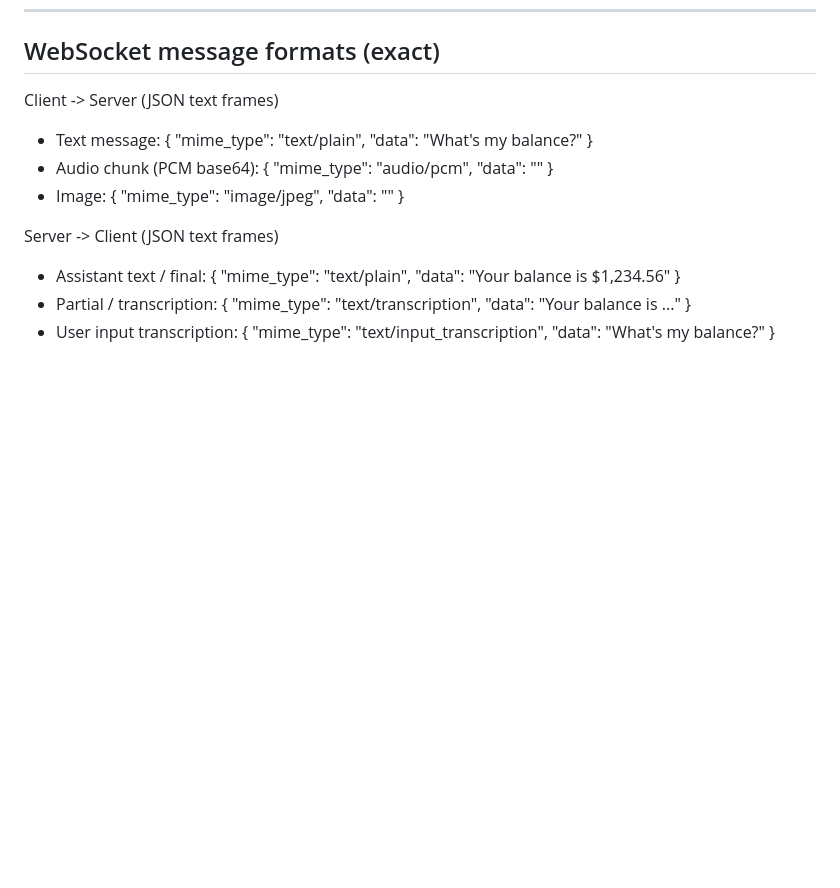
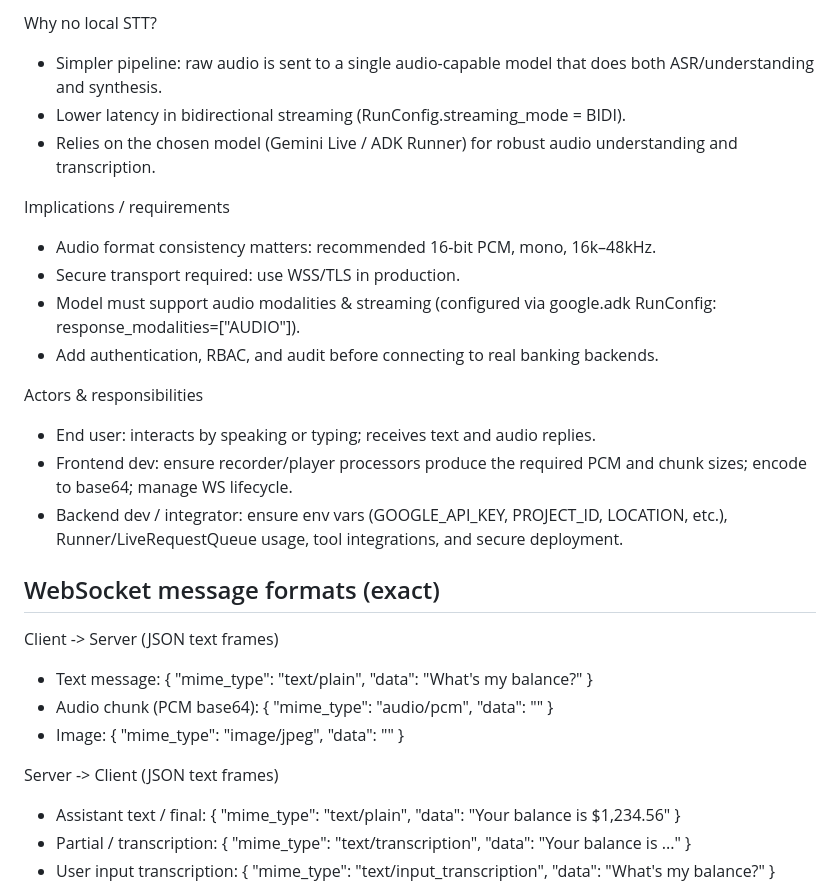
Before and after one commit to RakeshGowdaSN/OmniBank_Assistant, a Markdown page: README.md, the part around the change printed below. Rendered like a GitHub page; blank space fills up the shorter version.

```diff
--- a/README.md
+++ b/README.md
@@ -134,3 +189,18 @@ See implementation in [main.py](main.py).
+Why no local STT?
+- Simpler pipeline: raw audio is sent to a single audio-capable model that does both ASR/understanding and synthesis.
+- Lower latency in bidirectional streaming (RunConfig.streaming_mode = BIDI).
+- Relies on the chosen model (Gemini Live / ADK Runner) for robust audio understanding and transcription.
+
+Implications / requirements
+- Audio format consistency matters: recommended 16-bit PCM, mono, 16k–48kHz.
+- Secure transport required: use WSS/TLS in production.
+- Model must support audio modalities & streaming (configured via google.adk RunConfig: response_modalities=["AUDIO"]).
+- Add authentication, RBAC, and audit before connecting to real banking backends.
+
+Actors & responsibilities
+- End user: interacts by speaking or typing; receives text and audio replies.
+- Frontend dev: ensure recorder/player processors produce the required PCM and chunk sizes; encode to base64; manage WS lifecycle.
+- Backend dev / integrator: ensure env vars (GOOGLE_API_KEY, PROJECT_ID, LOCATION, etc.), Runner/LiveRequestQueue usage, tool integrations, and secure deployment.
 
 ## WebSocket message formats (exact)
 
```
Also changed, not shown: other parts of README.md (+85 -30 lines).
